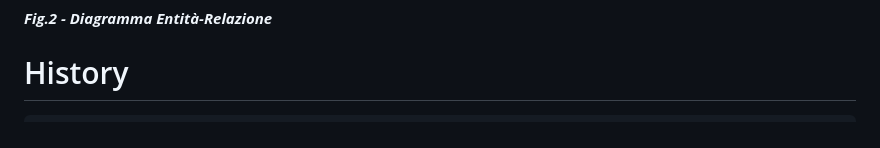
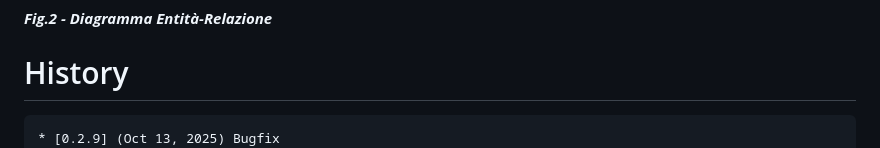
Before and after one commit to gbetorre/convenzioni, a Markdown page: README.it.md, the part around the change. GitHub-like rendering.

````diff
--- a/README.it.md
+++ b/README.it.md
@@ -121,6 +121,7 @@ Il software è un'applicazione Java three-tier
 # History
 
 ```
+* [0.2.9] (Oct 13, 2025) Bugfix
 * [0.2.8] (Oct 10, 2025) Prima bozza implementazione scadenziario
 * [0.2.7] (Oct 09, 2025) Implementata pagina dettagli convenzione
 * [0.2.6] (Oct 08, 2025) Assegnazione contraenti a convenzione: visualizzati contraenti già assegnati
````
Also changed, not shown: README.md (+1 -0 lines).
